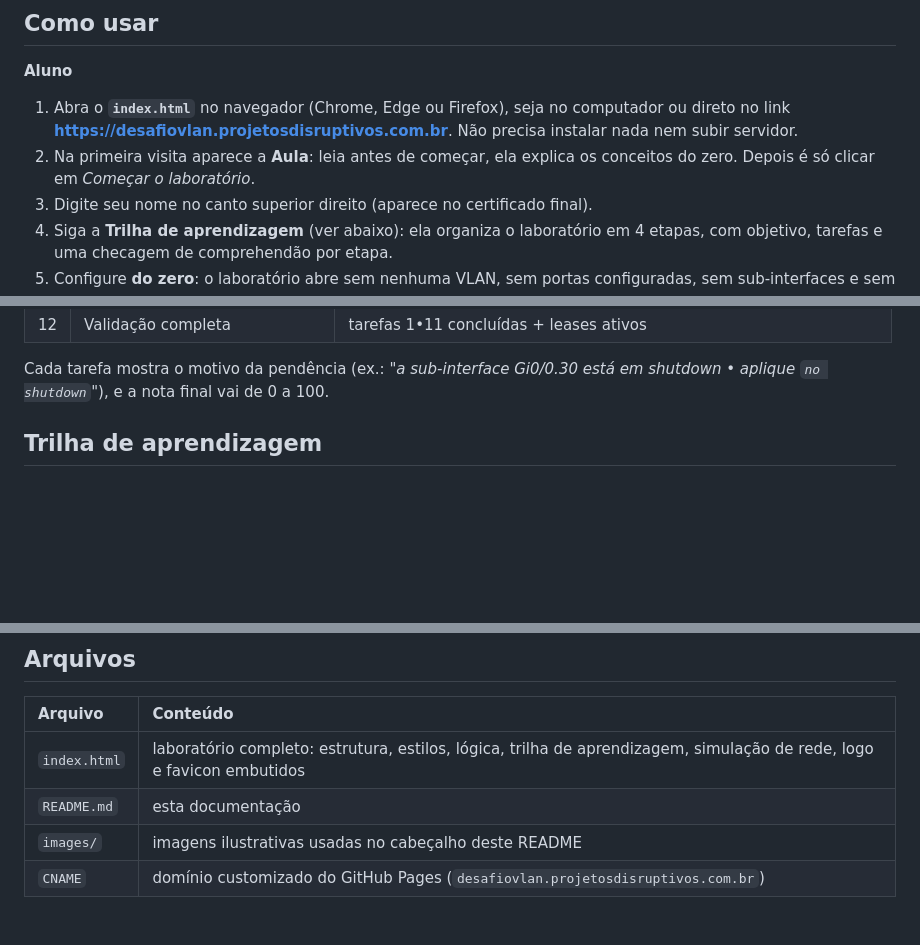
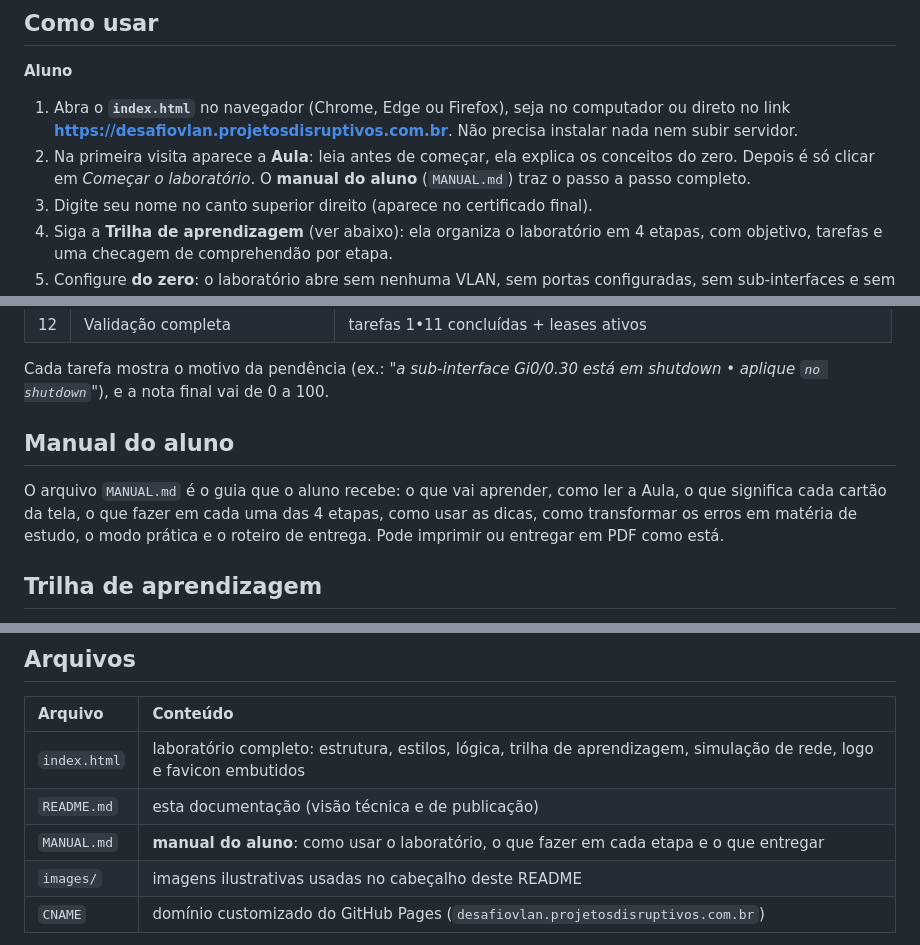
Before and after one commit to sandronsk1977-creator/V_Routing_DHCP, a Markdown page: README.md, 3 parts joined by grey strips. Rendered like a GitHub page; blank space fills up the shorter version.

```diff
--- a/README.md
+++ b/README.md
@@ -20,6 +20,7 @@ funcionando**, apenas os ícones não aparecem.
    Não precisa instalar nada nem subir servidor.
 2. Na primeira visita aparece a **Aula**: leia antes de começar, ela explica
    os conceitos do zero. Depois é só clicar em *Começar o laboratório*.
+   O **manual do aluno** (`MANUAL.md`) traz o passo a passo completo.
 3. Digite seu nome no canto superior direito (aparece no certificado final).
 4. Siga a **Trilha de aprendizagem** (ver abaixo): ela organiza o laboratório em
    4 etapas, com objetivo, tarefas e uma checagem de comprehendão por etapa.
@@ -96,6 +97,13 @@ funcionando**, apenas os ícones não aparecem.
 
 Cada tarefa mostra o motivo da pendência (ex.: *"a sub-interface Gi0/0.30 está em
 shutdown • aplique `no shutdown`"*), e a nota final vai de 0 a 100.
+
+## Manual do aluno
+
+O arquivo `MANUAL.md` é o guia que o aluno recebe: o que vai aprender, como
+ler a Aula, o que significa cada cartão da tela, o que fazer em cada uma das 4
+etapas, como usar as dicas, como transformar os erros em matéria de estudo, o
+modo prática e o roteiro de entrega. Pode imprimir ou entregar em PDF como está.
 
 ## Trilha de aprendizagem
 
@@ -271,7 +279,8 @@ ip dhcp pool Marketing
 | Arquivo | Conteúdo |
 |:---|:---|
 | `index.html` | laboratório completo: estrutura, estilos, lógica, trilha de aprendizagem, simulação de rede, logo e favicon embutidos |
-| `README.md` | esta documentação |
+| `README.md` | esta documentação (visão técnica e de publicação) |
+| `MANUAL.md` | **manual do aluno**: como usar o laboratório, o que fazer em cada etapa e o que entregar |
 | `images/` | imagens ilustrativas usadas no cabeçalho deste README |
 | `CNAME` | domínio customizado do GitHub Pages (`desafiovlan.projetosdisruptivos.com.br`) |
 
```
Also changed, not shown: MANUAL.md (added, +341 -0 lines).
